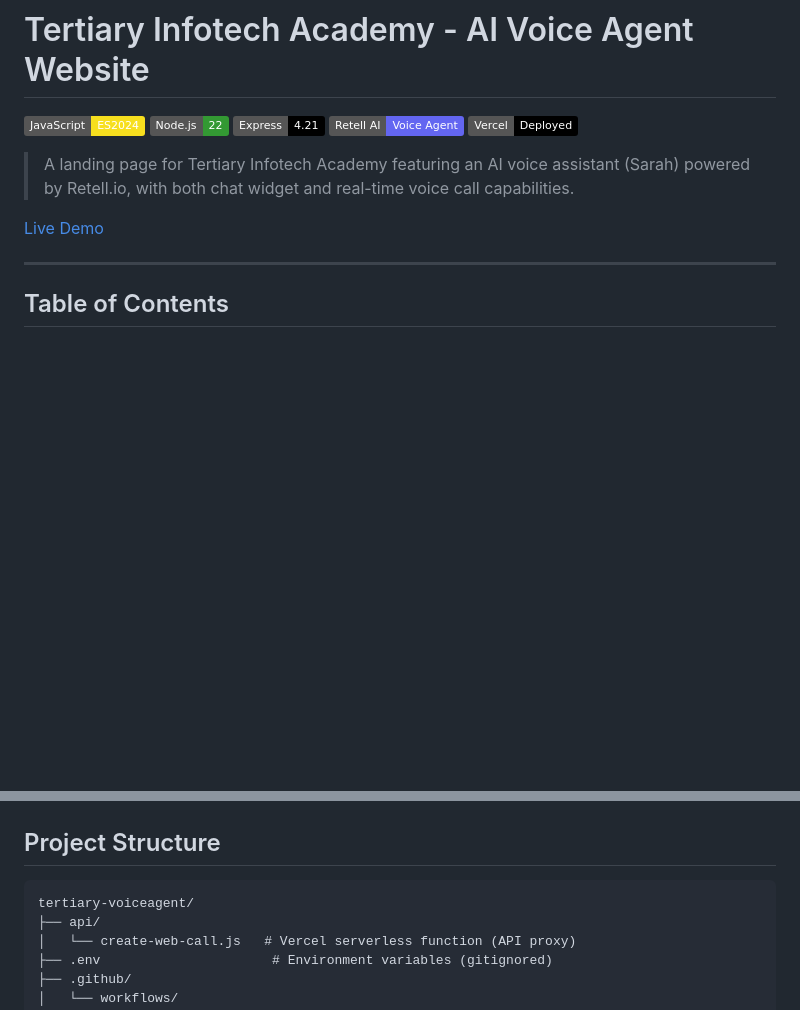
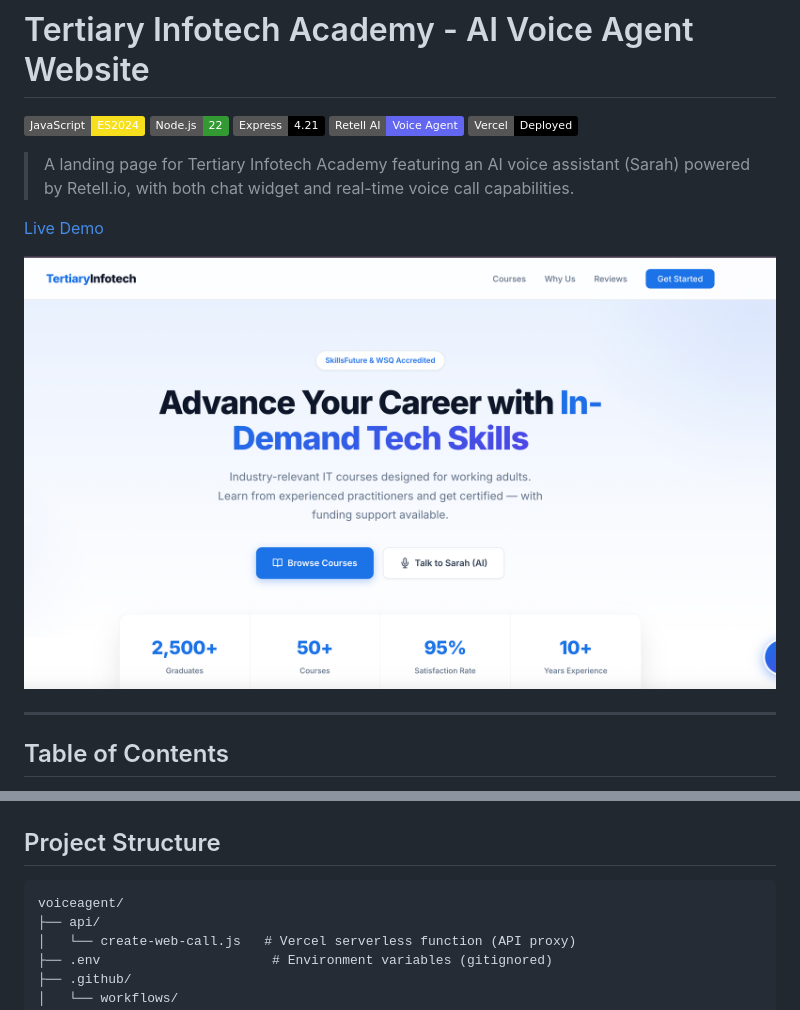
Before and after one commit to alfredang/voiceagent, a Markdown page: README.md, 2 parts joined by grey strips. Drawn GitHub-style; pictures changed too: screenshot.png (added); badges without logos; blank space fills up the shorter version.

````diff
--- a/README.md
+++ b/README.md
@@ -9,6 +9,8 @@
 > A landing page for Tertiary Infotech Academy featuring an AI voice assistant (Sarah) powered by Retell.io, with both chat widget and real-time voice call capabilities.
 
 [Live Demo](https://tertiary-voiceagent.vercel.app)
+
+![Screenshot](screenshot.png)
 
 ---
 
@@ -71,7 +73,7 @@ graph TB
 ## Project Structure
 
 ```
-tertiary-voiceagent/
+voiceagent/
 ├── api/
 │   └── create-web-call.js   # Vercel serverless function (API proxy)
 ├── .env                      # Environment variables (gitignored)
````
Also changed, not shown: 4 other files.
